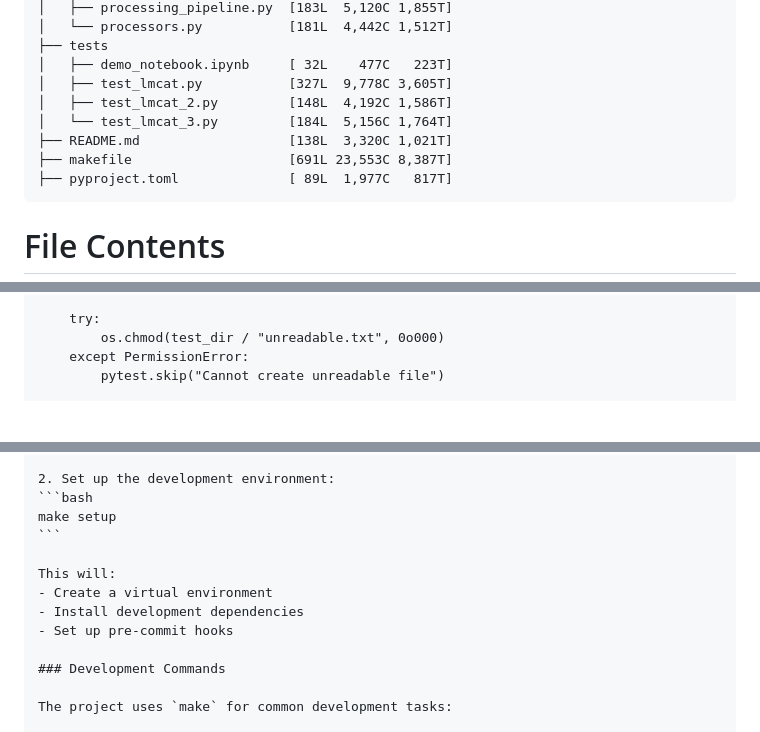
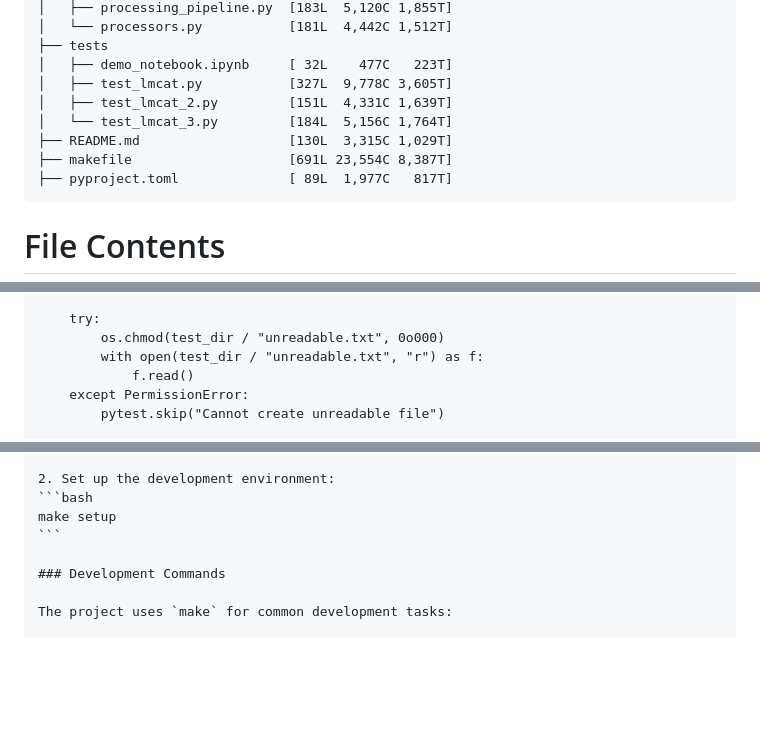
Before and after one commit to mivanit/lmcat, a Markdown page: example_output.md, 3 parts joined by grey strips. Rendered like a GitHub page; blank space fills up the shorter version.

````diff
--- a/example_output.md
+++ b/example_output.md
@@ -19,10 +19,10 @@ lmcat
 ├── tests
 │   ├── demo_notebook.ipynb     [ 32L    477C   223T]
 │   ├── test_lmcat.py           [327L  9,778C 3,605T]
-│   ├── test_lmcat_2.py         [148L  4,192C 1,586T]
+│   ├── test_lmcat_2.py         [151L  4,331C 1,639T]
 │   └── test_lmcat_3.py         [184L  5,156C 1,764T]
-├── README.md                   [138L  3,320C 1,021T]
-├── makefile                    [691L 23,553C 8,387T]
+├── README.md                   [130L  3,315C 1,029T]
+├── makefile                    [691L 23,554C 8,387T]
 ├── pyproject.toml              [ 89L  1,977C   817T]
 ```
 
@@ -1556,6 +1557,8 @@ def test_error_handling():
 
 	try:
 		os.chmod(test_dir / "unreadable.txt", 0o000)
+		with open(test_dir / "unreadable.txt", "r") as f:
+			f.read()
 	except PermissionError:
 		pytest.skip("Cannot create unreadable file")
 
@@ -1861,11 +1861,6 @@ cd lmcat
 ```bash
 make setup
 ```
-
-This will:
-- Create a virtual environment
-- Install development dependencies
-- Set up pre-commit hooks
 
 ### Development Commands
 
````
Also changed, not shown: other parts of example_output.md (+45 -47 lines).
